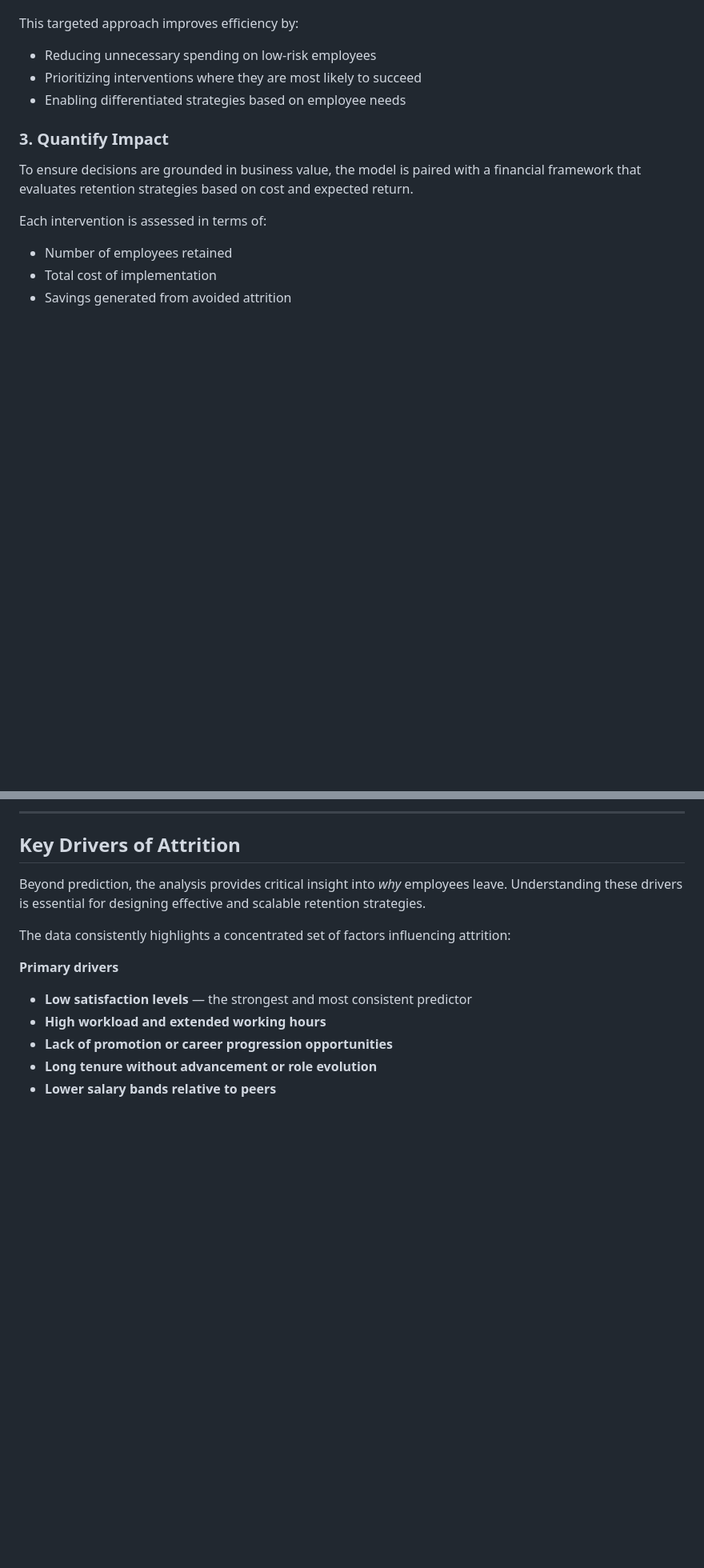
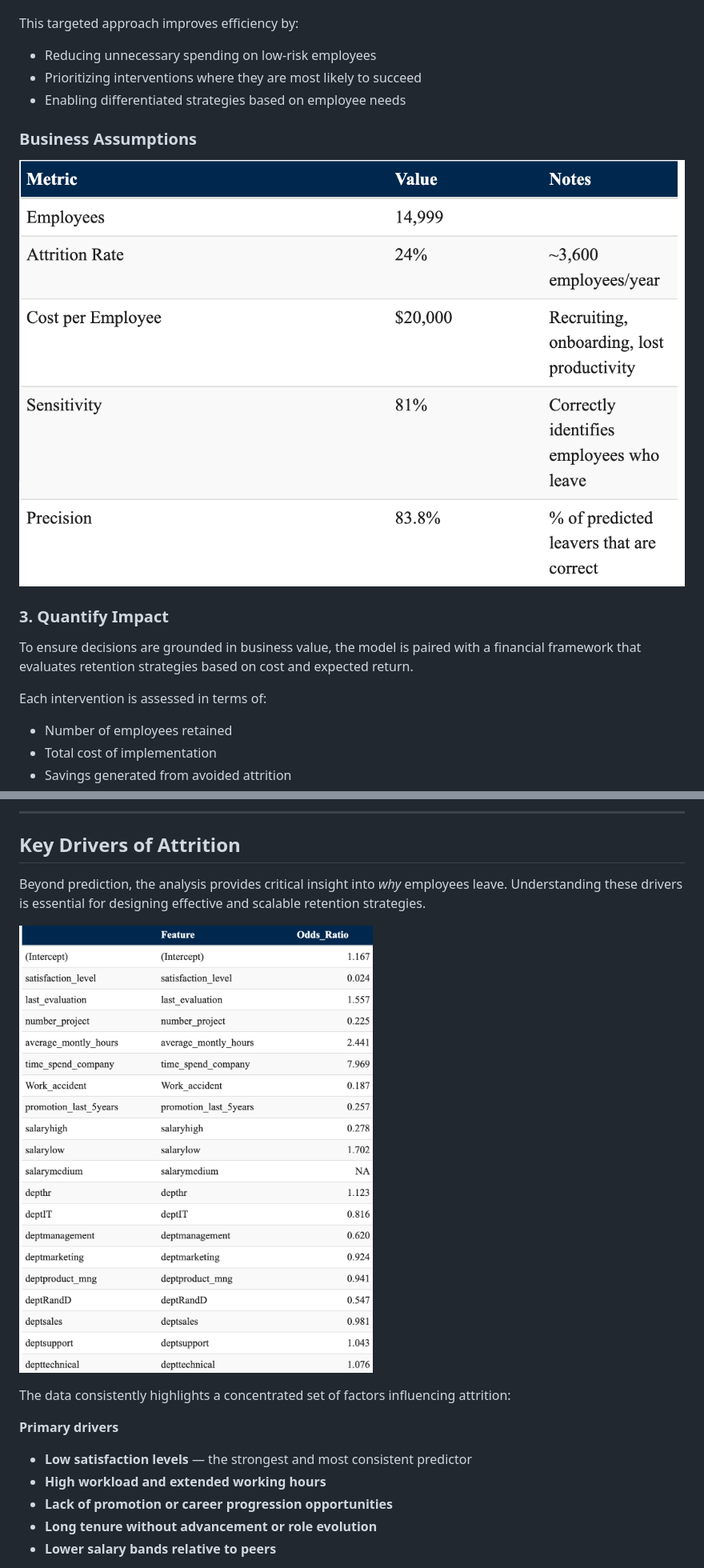
Before and after one commit to menawm/hr-attrition-ml, a Markdown page: business_case.md, 2 parts joined by grey strips. Shown at 80% size. Rendered like a GitHub page; blank space fills up the shorter version.

```diff
--- a/business_case.md
+++ b/business_case.md
@@ -50,6 +50,9 @@ This targeted approach improves efficiency by:
 - Prioritizing interventions where they are most likely to succeed
 - Enabling differentiated strategies based on employee needs
 
+### Business Assumptions
+![Business Assumptions](assets/business%20assumptions.png)
+
 ### 3. Quantify Impact
 
 To ensure decisions are grounded in business value, the model is paired with a financial framework that evaluates retention strategies based on cost and expected return.
@@ -94,6 +97,8 @@ This level of performance enables a shift from broad, reactive retention efforts
 
 Beyond prediction, the analysis provides critical insight into *why* employees leave. Understanding these drivers is essential for designing effective and scalable retention strategies.
 
+![Key Drivers (Odds Ratio)](assets/lr%20odds%20ratio.png)
+
 The data consistently highlights a concentrated set of factors influencing attrition:
 
 **Primary drivers**
```
Also changed, not shown: other parts of business_case.md (+11 -0 lines).
